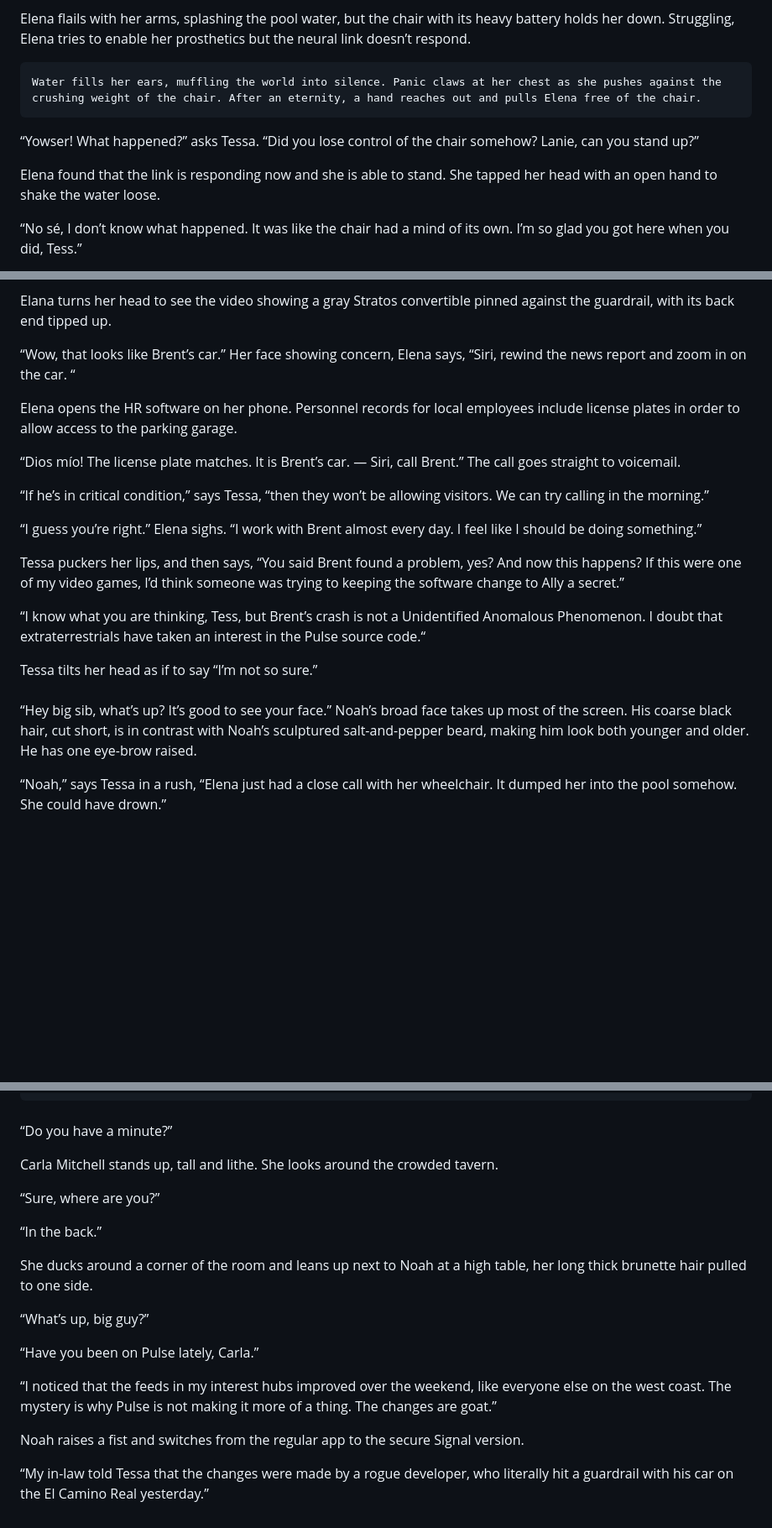
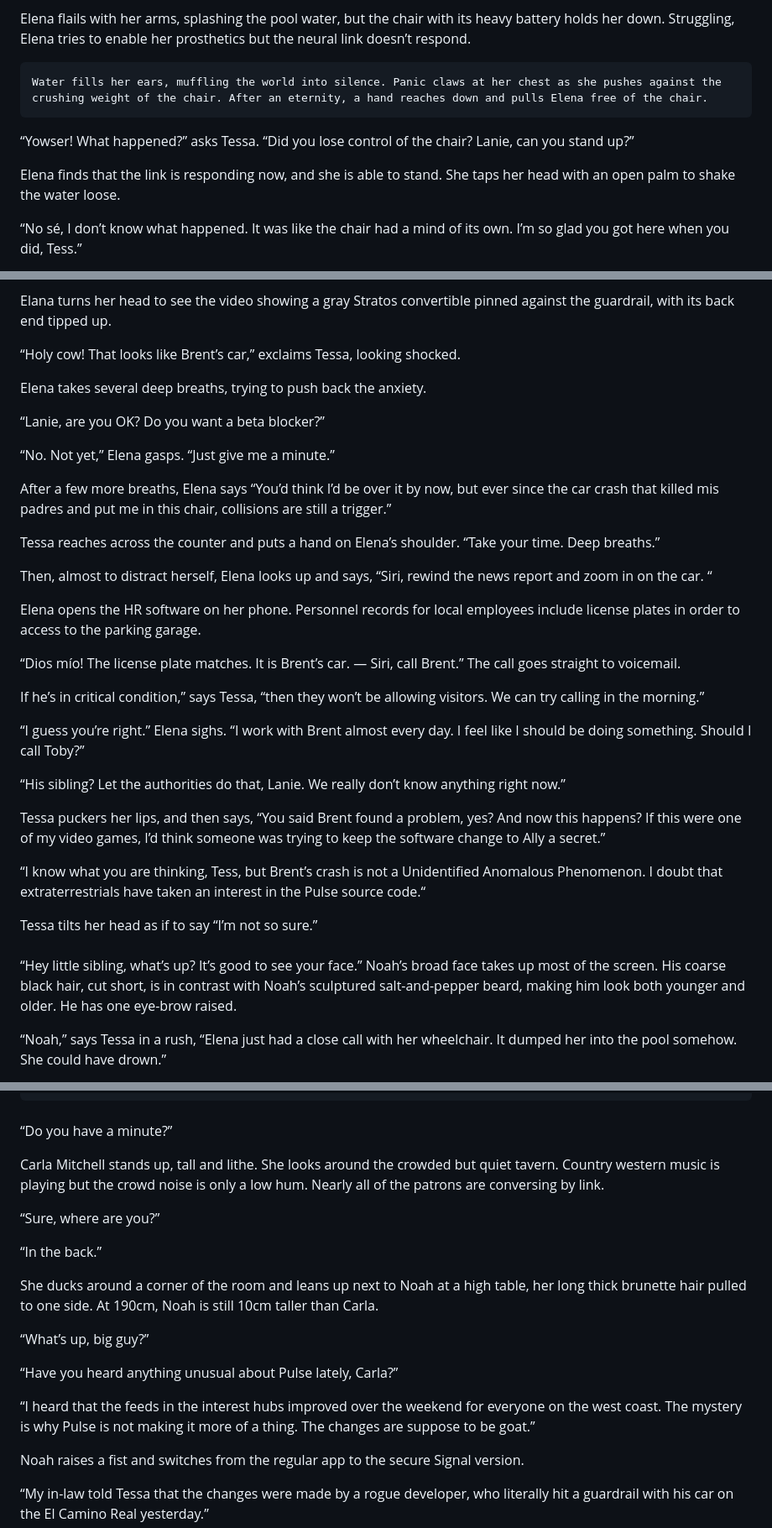
Before and after one commit to TedHusted/awake, a Markdown page: awake.md/awake.md, 3 parts joined by grey strips. Shown: that part at 84% size. GitHub-like rendering; blank space fills up the shorter version.

```diff
--- a/awake.md
+++ b/awake.md/awake.md
@@ -145,11 +158,11 @@ Suddenly, the chair lurches forward. Its wheels catch the edge of the pool, and
 
 Elena flails with her arms, splashing the pool water, but the chair with its heavy battery holds her down. Struggling, Elena tries to enable her prosthetics but the neural link doesn’t respond.
 
-	Water fills her ears, muffling the world into silence. Panic claws at her chest as she pushes against the crushing weight of the chair. After an eternity, a hand reaches out and pulls Elena free of the chair.
-
-“Yowser! What happened?” asks Tessa. “Did you lose control of the chair somehow? Lanie, can you stand up?”
-
-Elena found that the link is responding now and she is able to stand. She tapped her head with an open hand to shake the water loose.
+	Water fills her ears, muffling the world into silence. Panic claws at her chest as she pushes against the crushing weight of the chair. After an eternity, a hand reaches down and pulls Elena free of the chair.
+
+“Yowser! What happened?” asks Tessa. “Did you lose control of the chair? Lanie, can you stand up?”
+
+Elena finds that the link is responding now, and she is able to stand. She taps her head with an open palm to shake the water loose.
 
 “No sé, I don’t know what happened. It was like the chair had a mind of its own. I’m so glad you got here when you did, Tess.”
 
@@ -173,17 +186,31 @@ Behind them, the ABC 7 evening report comes on in the other room. They both paus
 
 Elana turns her head to see the video showing a gray Stratos convertible pinned against the guardrail, with its back end tipped up.
 
-“Wow, that looks like Brent’s car.” Her face showing concern, Elena says, “Siri, rewind the news report and zoom in on the car. “
-
-Elena opens the HR software on her phone. Personnel records for local employees include license plates in order to allow access to the parking garage.
+“Holy cow! That looks like Brent’s car,” exclaims Tessa, looking shocked.
+
+Elena takes several deep breaths, trying to push back the anxiety.
+
+“Lanie, are you OK? Do you want a beta blocker?”
+
+“No. Not yet,” Elena gasps. “Just give me a minute.”
+
+After a few more breaths, Elena says “You’d think I’d be over it by now, but ever since the car crash that killed mis padres and put me in this chair, collisions are still a trigger.”
+
+Tessa reaches across the counter and puts a hand on Elena’s shoulder. “Take your time. Deep breaths.”
+
+Then, almost to distract herself, Elena looks up and says, “Siri, rewind the news report and zoom in on the car. “
+
+Elena opens the HR software on her phone. Personnel records for local employees include license plates in order to access to the parking garage.
 
 “Dios mío! The license plate matches. It is Brent’s car. — Siri, call Brent.” The call goes straight to voicemail.
 
-“If he’s in critical condition,” says Tessa, “then they won’t be allowing visitors. We can try calling in the morning.”
-
-“I guess you’re right.” Elena sighs. “I work with Brent almost every day. I feel like I should be doing something.”
-
-Tessa puckers her lips, and then says, “You said Brent found a problem, yes? And now this happens? If this were one of my video games, I’d think someone was trying to keeping the software change to Ally a secret.”
+If he’s in critical condition,” says Tessa, “then they won’t be allowing visitors. We can try calling in the morning.”
+
+“I guess you’re right.” Elena sighs. “I work with Brent almost every day. I feel like I should be doing something. Should I call Toby?”
+
+“His sibling? Let the authorities do that, Lanie. We really don’t know anything right now.”
+
+Tessa puckers her lips, and then says, “You said Brent found a problem, yes? And now this happens? If this were one of my video games, I’d think someone was trying to keep the software change to Ally a secret.”
 
 “I know what you are thinking, Tess, but Brent’s crash is not a Unidentified Anomalous Phenomenon. I doubt that extraterrestrials have taken an interest in the Pulse source code.“
 
@@ -191,7 +218,7 @@ Tessa tilts her head as if to say “I’m not so sure.”
 
 ###
 
-“Hey big sib, what’s up? It’s good to see your face.” Noah’s broad face takes up most of the screen. His coarse black hair, cut short, is in contrast with Noah’s sculptured salt-and-pepper beard, making him look both younger and older. He has one eye-brow raised.
+“Hey little sibling, what’s up? It’s good to see your face.” Noah’s broad face takes up most of the screen. His coarse black hair, cut short, is in contrast with Noah’s sculptured salt-and-pepper beard, making him look both younger and older. He has one eye-brow raised.
 
 “Noah,” says Tessa in a rush, “Elena just had a close call with her wheelchair. It dumped her into the pool somehow. She could have drown.”
 
@@ -445,19 +472,19 @@ Abbott: He's on third base
 
 “Do you have a minute?”
 
-Carla Mitchell stands up, tall and lithe. She looks around the crowded tavern.
+Carla Mitchell stands up, tall and lithe. She looks around the crowded but quiet tavern. Country western music is playing but the crowd noise is only a low hum.  Nearly all of the patrons are conversing by link.
 
 “Sure, where are you?”
 
 “In the back.”
 
-She ducks around a corner of the room and leans up next to Noah at a high table, her long thick brunette hair pulled to one side.
+She ducks around a corner of the room and leans up next to Noah at a high table, her long thick brunette hair pulled to one side.  At  190cm, Noah is still 10cm taller than Carla.
 
 “What’s up, big guy?”
 
-“Have you been on Pulse lately, Carla.”
-
-“I noticed that the feeds in my interest hubs improved over the weekend, like everyone else on the west coast. The mystery is why Pulse is not making it more of a thing. The changes are goat.”
+“Have you heard anything unusual about Pulse lately, Carla?”
+
+“I heard that the feeds in the interest hubs improved over the weekend for everyone on the west coast. The mystery is why Pulse is not making it more of a thing. The changes are suppose to be goat.”
 
 Noah raises a fist and switches from the regular app to the secure Signal version.
 
```
Also changed, not shown: other parts of awake.md/awake.md (+130 -113 lines), awake.md/WAKE.png (added), 2 other files.
